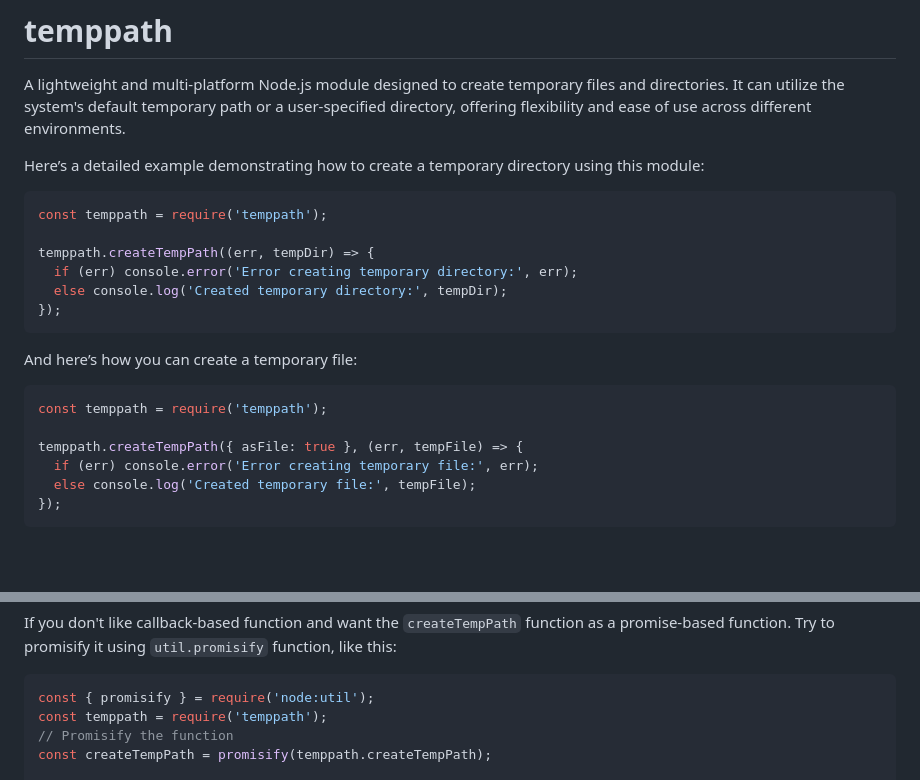
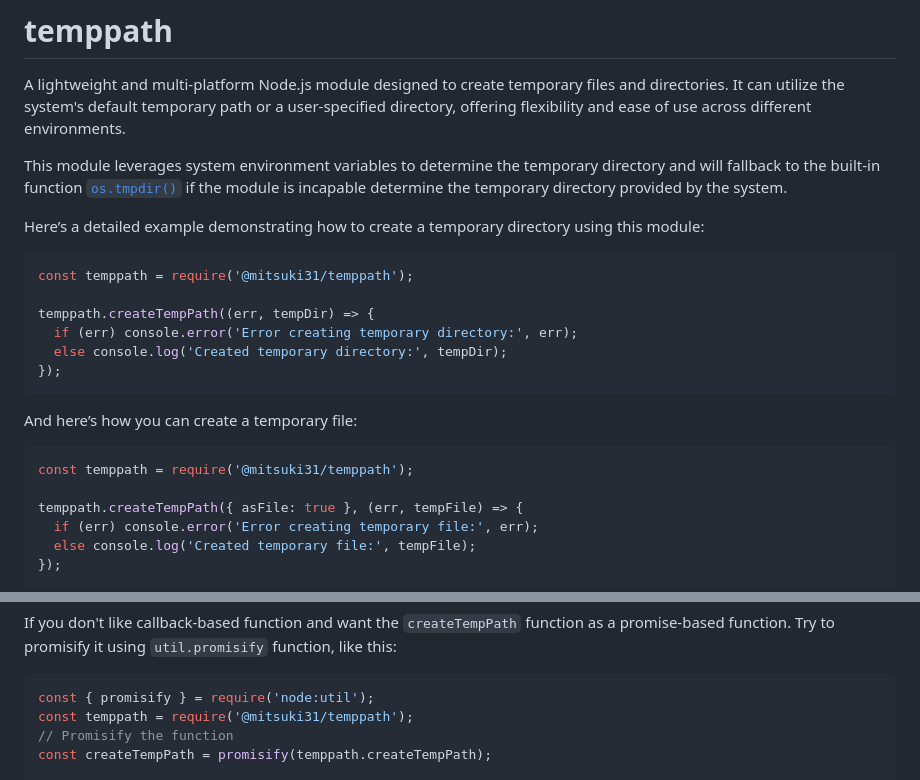
Before and after one commit to mitsuki31/temppath, a Markdown page: README.md, 2 parts joined by grey strips. Drawn GitHub-style; blank space fills up the shorter version.

Commit message:
docs(readme): Update and fix import name on examples code

````diff
--- a/README.md
+++ b/README.md
@@ -4,10 +4,14 @@ A lightweight and multi-platform Node.js module designed to create temporary fil
 and directories. It can utilize the system's default temporary path or a user-specified
 directory, offering flexibility and ease of use across different environments.
 
+This module leverages system environment variables to determine the temporary directory
+and will fallback to the built-in function [`os.tmpdir()`](https://nodejs.org/api/os.html#os_os_tmpdir)
+if the module is incapable determine the temporary directory provided by the system.
+
 Here’s a detailed example demonstrating how to create a temporary directory using this module:
 
 ```javascript
-const temppath = require('temppath');
+const temppath = require('@mitsuki31/temppath');
 
 temppath.createTempPath((err, tempDir) => {
   if (err) console.error('Error creating temporary directory:', err);
@@ -18,7 +22,7 @@ temppath.createTempPath((err, tempDir) => {
 And here’s how you can create a temporary file:
 
 ```javascript
-const temppath = require('temppath');
+const temppath = require('@mitsuki31/temppath');
 
 temppath.createTempPath({ asFile: true }, (err, tempFile) => {
   if (err) console.error('Error creating temporary file:', err);
@@ -38,7 +42,7 @@ promise-based function. Try to promisify it using `util.promisify` function, lik
 
 ```javascript
 const { promisify } = require('node:util');
-const temppath = require('temppath');
+const temppath = require('@mitsuki31/temppath');
 // Promisify the function
 const createTempPath = promisify(temppath.createTempPath);
 
````
